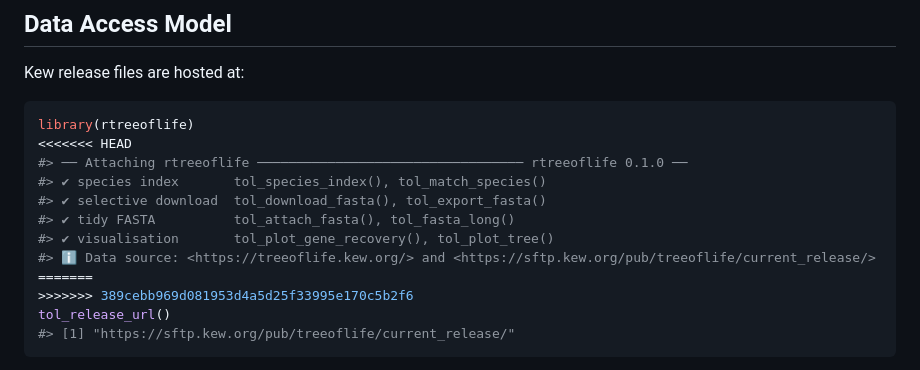
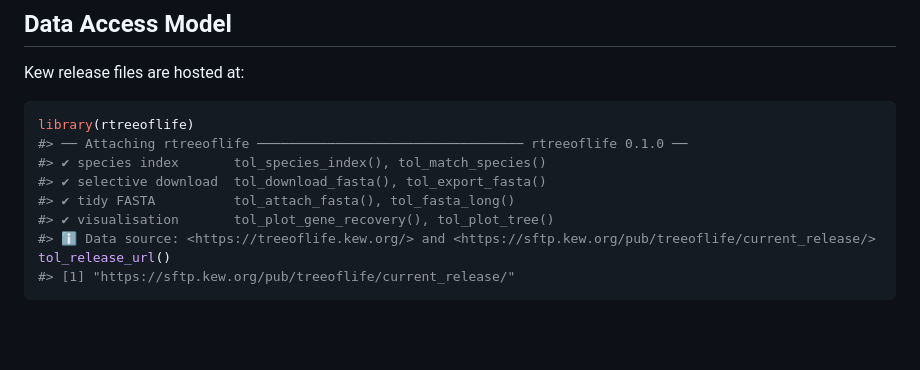
Before and after one commit to PaulESantos/rtreeoflife, a Markdown page: README.md, the part around the change. Rendered like a GitHub page; blank space fills up the shorter version.

Commit message:
readme clean

````diff
--- a/README.md
+++ b/README.md
@@ -39,15 +39,12 @@ Kew release files are hosted at:
 
 ``` r
 library(rtreeoflife)
-<<<<<<< HEAD
 #> ── Attaching rtreeoflife ────────────────────────────────── rtreeoflife 0.1.0 ──
 #> ✔ species index       tol_species_index(), tol_match_species()
 #> ✔ selective download  tol_download_fasta(), tol_export_fasta()
 #> ✔ tidy FASTA          tol_attach_fasta(), tol_fasta_long()
 #> ✔ visualisation       tol_plot_gene_recovery(), tol_plot_tree()
 #> ℹ Data source: <https://treeoflife.kew.org/> and <https://sftp.kew.org/pub/treeoflife/current_release/>
-=======
->>>>>>> 389cebb969d081953d4a5d25f33995e170c5b2f6
 tol_release_url()
 #> [1] "https://sftp.kew.org/pub/treeoflife/current_release/"
 ```
````
